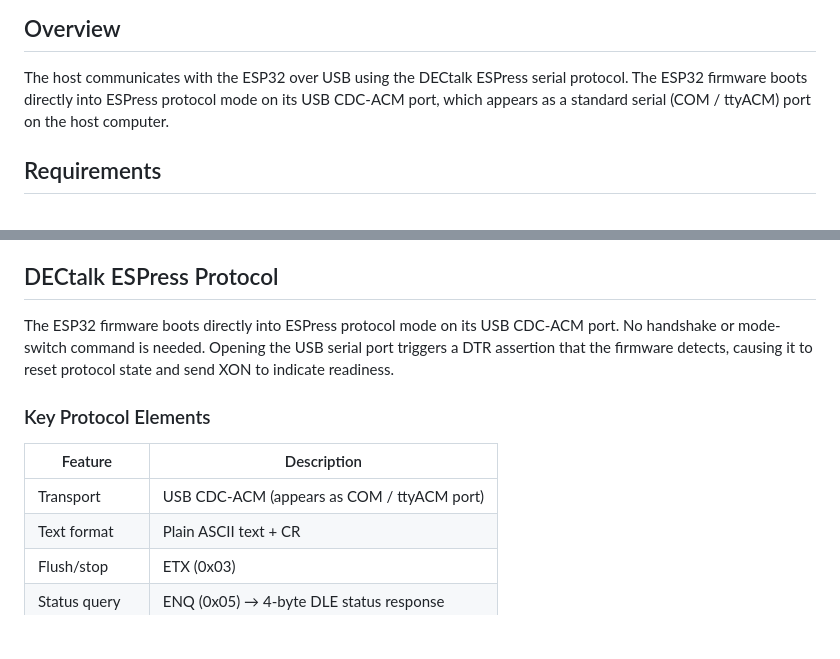
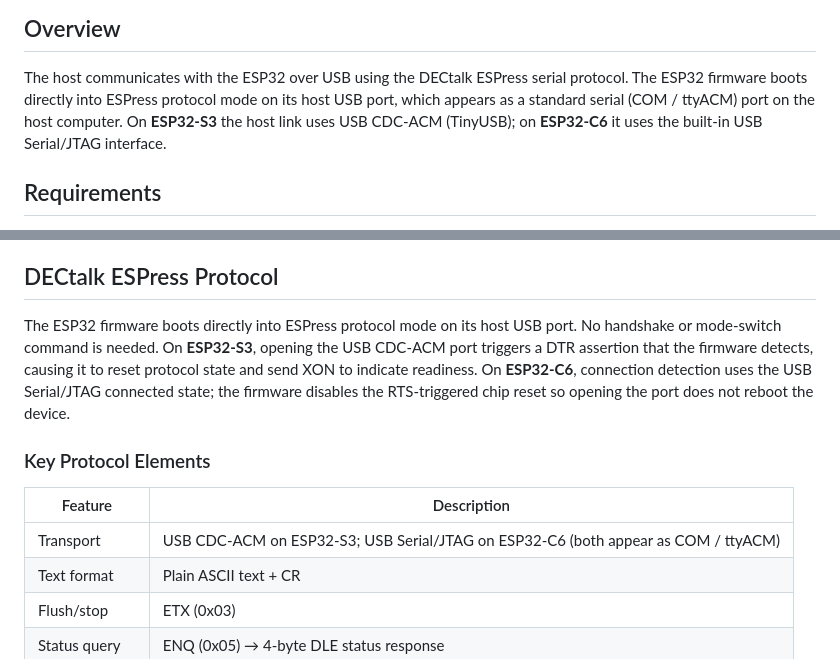
Before and after one commit to lllucius/DECtalk_ESPress, a Markdown page: host/README.md, 2 parts joined by grey strips. Rendered like a GitHub page; blank space fills up the shorter version.

```diff
--- a/host/README.md
+++ b/host/README.md
@@ -29,8 +29,9 @@ microcontroller.
 
 The host communicates with the ESP32 over USB using the DECtalk ESPress serial
 protocol.  The ESP32 firmware boots directly into ESPress protocol mode on its
-USB CDC-ACM port, which appears as a standard serial (COM / ttyACM) port on the
-host computer.
+host USB port, which appears as a standard serial (COM / ttyACM) port on the
+host computer.  On **ESP32-S3** the host link uses USB CDC-ACM (TinyUSB); on
+**ESP32-C6** it uses the built-in USB Serial/JTAG interface.
 
 ## Requirements
 
@@ -126,16 +127,19 @@ full accessibility support. Features:
 
 ## DECtalk ESPress Protocol
 
-The ESP32 firmware boots directly into ESPress protocol mode on its USB CDC-ACM
-port.  No handshake or mode-switch command is needed.  Opening the USB serial
-port triggers a DTR assertion that the firmware detects, causing it to reset
-protocol state and send XON to indicate readiness.
+The ESP32 firmware boots directly into ESPress protocol mode on its host USB
+port.  No handshake or mode-switch command is needed.  On **ESP32-S3**, opening
+the USB CDC-ACM port triggers a DTR assertion that the firmware detects, causing
+it to reset protocol state and send XON to indicate readiness.  On **ESP32-C6**,
+connection detection uses the USB Serial/JTAG connected state; the firmware
+disables the RTS-triggered chip reset so opening the port does not reboot the
+device.
 
 ### Key Protocol Elements
 
 | Feature        | Description                                        |
 |----------------|----------------------------------------------------|
-| Transport      | USB CDC-ACM (appears as COM / ttyACM port)         |
+| Transport      | USB CDC-ACM on ESP32-S3; USB Serial/JTAG on ESP32-C6 (both appear as COM / ttyACM) |
 | Text format    | Plain ASCII text + CR                              |
 | Flush/stop     | ETX (0x03)                                         |
 | Status query   | ENQ (0x05) → 4-byte DLE status response            |
```
Also changed, not shown: BUILD.md (+38 -10 lines), README.md (+3 -1 lines).
